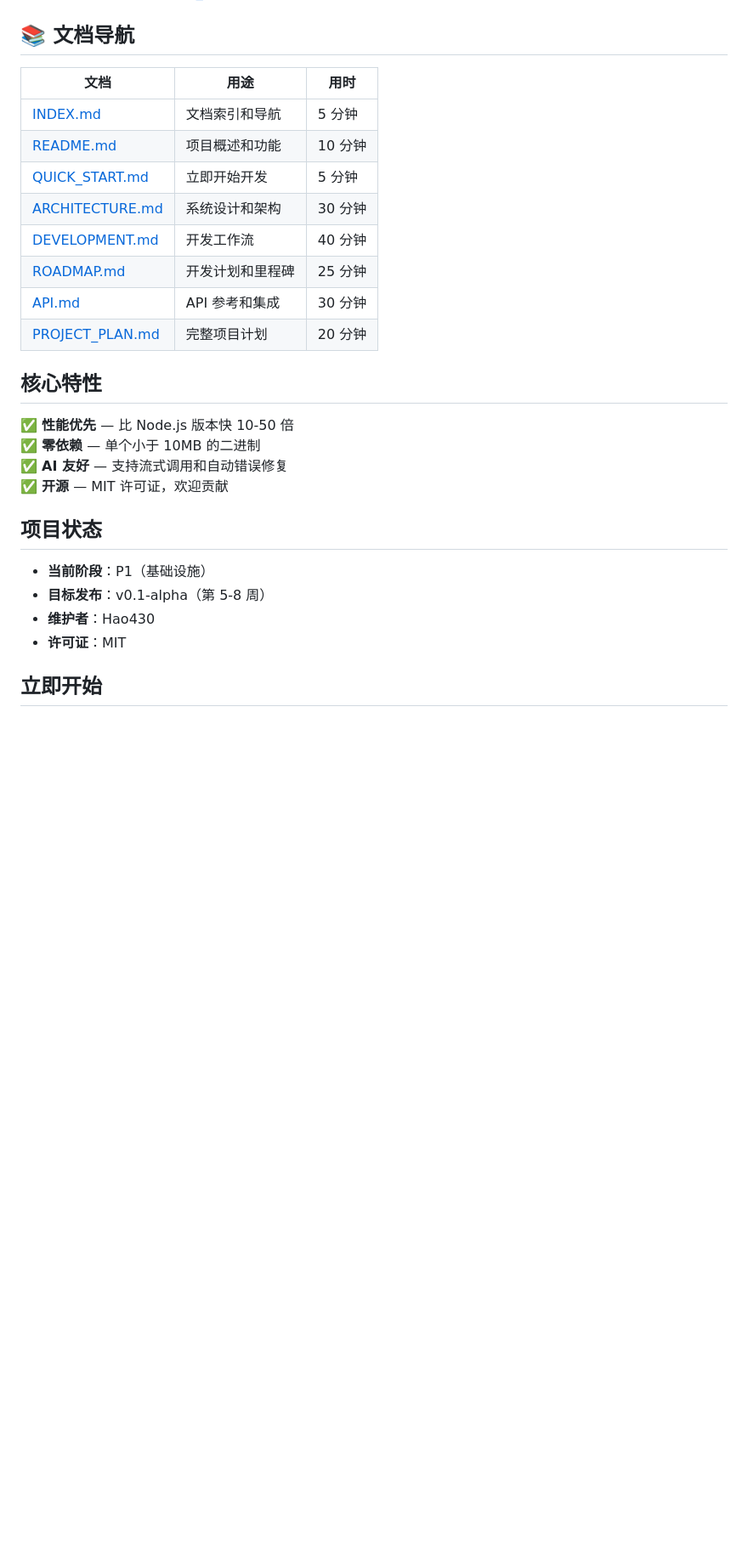
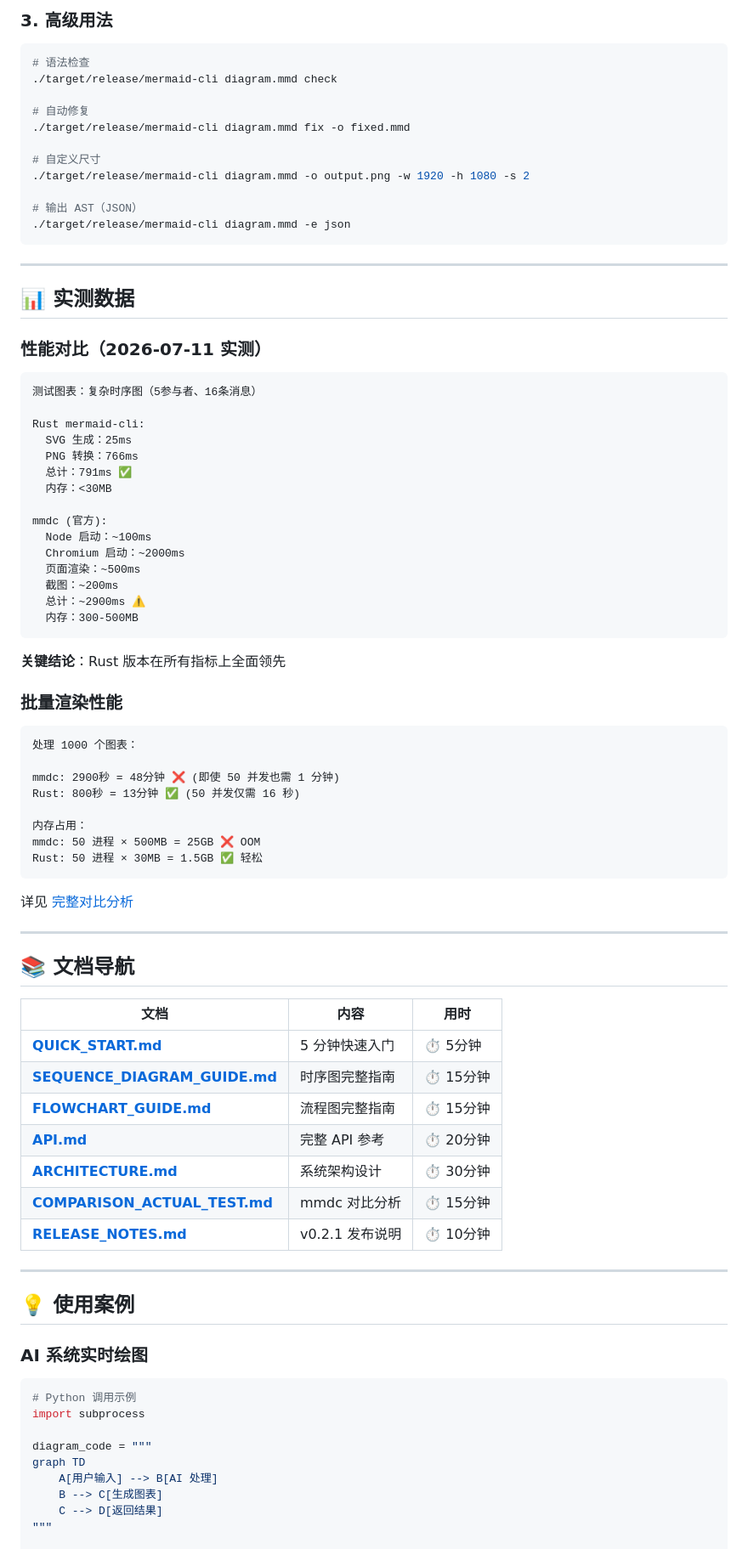
Before and after one commit to Hao430/mermaid-cli, a Markdown page: README.md, the part around one of its changes. Shown at 85% size. GitHub-like rendering; blank space fills up the shorter version.

````diff
--- a/README.md
+++ b/README.md
@@ -14,30 +81,88 @@
+### 3. 高级用法
+
+```bash
+# 语法检查
+./target/release/mermaid-cli diagram.mmd check
+
+# 自动修复
+./target/release/mermaid-cli diagram.mmd fix -o fixed.mmd
+
+# 自定义尺寸
+./target/release/mermaid-cli diagram.mmd -o output.png -w 1920 -h 1080 -s 2
+
+# 输出 AST（JSON）
+./target/release/mermaid-cli diagram.mmd -e json
+```
+
+---
+
+## 📊 实测数据
+
+### 性能对比（2026-07-11 实测）
+
+```
+测试图表：复杂时序图（5参与者、16条消息）
+
+Rust mermaid-cli:
+  SVG 生成：25ms
+  PNG 转换：766ms
+  总计：791ms ✅
+  内存：<30MB
+
+mmdc (官方):
+  Node 启动：~100ms
+  Chromium 启动：~2000ms
+  页面渲染：~500ms
+  截图：~200ms
+  总计：~2900ms ⚠️
+  内存：300-500MB
+```
+
+**关键结论**：Rust 版本在所有指标上全面领先
+
+### 批量渲染性能
+
+```
+处理 1000 个图表：
+
+mmdc: 2900秒 = 48分钟 ❌ (即使 50 并发也需 1 分钟)
+Rust: 800秒 = 13分钟 ✅ (50 并发仅需 16 秒)
+
+内存占用：
+mmdc: 50 进程 × 500MB = 25GB ❌ OOM
+Rust: 50 进程 × 30MB = 1.5GB ✅ 轻松
+```
+
+详见 [完整对比分析](./docs/COMPARISON_ACTUAL_TEST.md)
+
+---
 
 ## 📚 文档导航
 
-| 文档 | 用途 | 用时 |
+| 文档 | 内容 | 用时 |
 |------|------|------|
-| [INDEX.md](./docs/INDEX.md) | 文档索引和导航 | 5 分钟 |
-| [README.md](./docs/README.md) | 项目概述和功能 | 10 分钟 |
-| [QUICK_START.md](./docs/QUICK_START.md) | 立即开始开发 | 5 分钟 |
-| [ARCHITECTURE.md](./docs/ARCHITECTURE.md) | 系统设计和架构 | 30 分钟 |
-| [DEVELOPMENT.md](./docs/DEVELOPMENT.md) | 开发工作流 | 40 分钟 |
-| [ROADMAP.md](./docs/ROADMAP.md) | 开发计划和里程碑 | 25 分钟 |
-| [API.md](./docs/API.md) | API 参考和集成 | 30 分钟 |
-| [PROJECT_PLAN.md](./docs/PROJECT_PLAN.md) | 完整项目计划 | 20 分钟 |
+| **[QUICK_START.md](./docs/QUICK_START.md)** | 5 分钟快速入门 | ⏱️ 5分钟 |
+| **[SEQUENCE_DIAGRAM_GUIDE.md](./docs/SEQUENCE_DIAGRAM_GUIDE.md)** | 时序图完整指南 | ⏱️ 15分钟 |
+| **[FLOWCHART_GUIDE.md](./docs/FLOWCHART_GUIDE.md)** | 流程图完整指南 | ⏱️ 15分钟 |
+| **[API.md](./docs/API.md)** | 完整 API 参考 | ⏱️ 20分钟 |
+| **[ARCHITECTURE.md](./docs/ARCHITECTURE.md)** | 系统架构设计 | ⏱️ 30分钟 |
+| **[COMPARISON_ACTUAL_TEST.md](./docs/COMPARISON_ACTUAL_TEST.md)** | mmdc 对比分析 | ⏱️ 15分钟 |
+| **[RELEASE_NOTES.md](./RELEASE_NOTES.md)** | v0.2.1 发布说明 | ⏱️ 10分钟 |
 
-## 核心特性
+---
 
-✅ **性能优先** — 比 Node.js 版本快 10-50 倍
-✅ **零依赖** — 单个小于 10MB 的二进制
-✅ **AI 友好** — 支持流式调用和自动错误修复
-✅ **开源** — MIT 许可证，欢迎贡献
+## 💡 使用案例
 
-## 项目状态
+### AI 系统实时绘图
 
-- **当前阶段**：P1（基础设施）
-- **目标发布**：v0.1-alpha（第 5-8 周）
-- **维护者**：Hao430
-- **许可证**：MIT
+```python
+# Python 调用示例
+import subprocess
 
-## 立即开始
+diagram_code = """
+graph TD
+    A[用户输入] --> B[AI 处理]
+    B --> C[生成图表]
+    C --> D[返回结果]
+"""
 
````
Also changed, not shown: other parts of README.md (+235 -92 lines).
